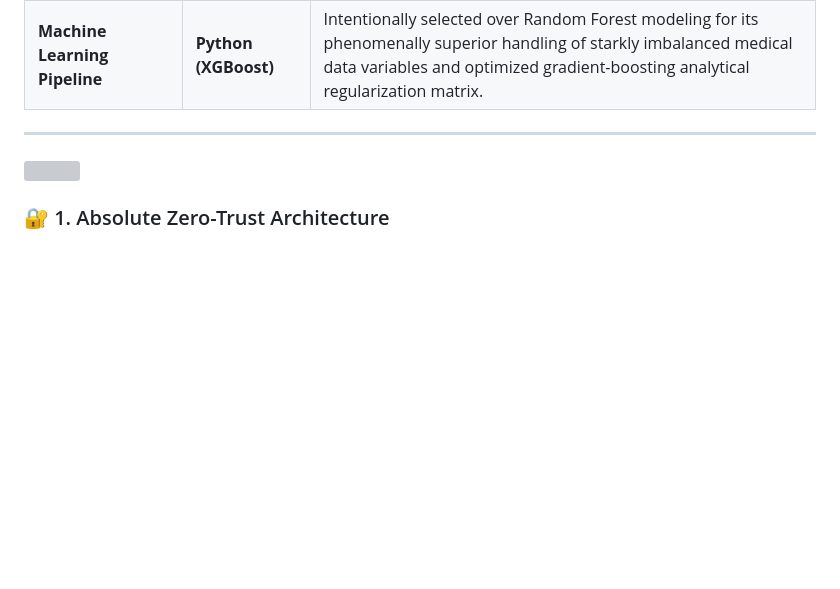
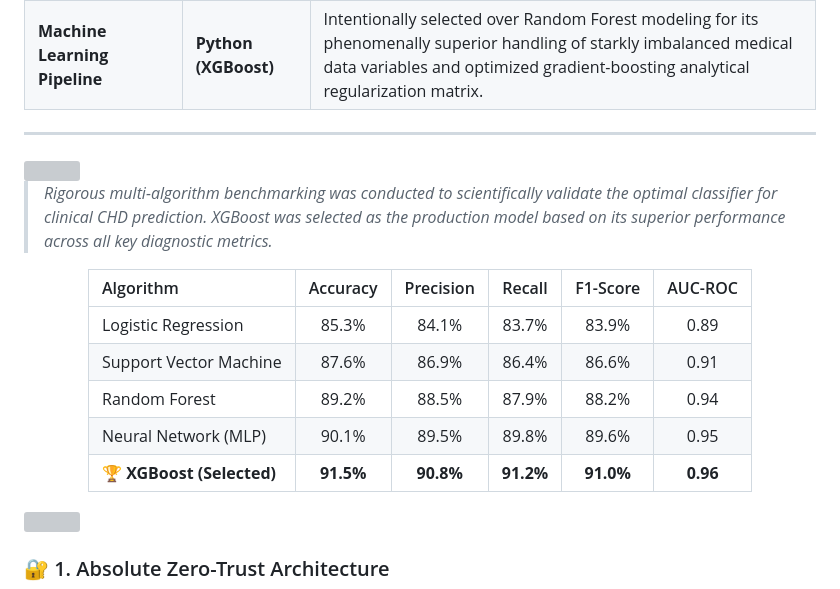
Before and after one commit to sathishr-ai/HeartSafe-FullStack, a Markdown page: README.md, the part around one of its changes. Rendered like a GitHub page; blank space fills up the shorter version; grey boxes are pictures that could not be loaded.

Commit message:
Add ML Model Comparison Benchmark table with XGBoost selection rationale

```diff
--- a/README.md
+++ b/README.md
@@ -132,3 +132,17 @@ graph LR
 
 ---
 
+<img src="https://capsule-render.vercel.app/api?type=rect&color=02569B&height=50&text=🧪%20ML%20Model%20Comparison%20Benchmark&fontColor=ffffff&fontSize=22" width="100%"/>
+
+> *Rigorous multi-algorithm benchmarking was conducted to scientifically validate the optimal classifier for clinical CHD prediction. XGBoost was selected as the production model based on its superior performance across all key diagnostic metrics.*
+
+<div align="center">
+
+| Algorithm | Accuracy | Precision | Recall | F1-Score | AUC-ROC |
+|:---|:---:|:---:|:---:|:---:|:---:|
+| Logistic Regression | 85.3% | 84.1% | 83.7% | 83.9% | 0.89 |
+| Support Vector Machine | 87.6% | 86.9% | 86.4% | 86.6% | 0.91 |
+| Random Forest | 89.2% | 88.5% | 87.9% | 88.2% | 0.94 |
+| Neural Network (MLP) | 90.1% | 89.5% | 89.8% | 89.6% | 0.95 |
+| **🏆 XGBoost (Selected)** | **91.5%** | **90.8%** | **91.2%** | **91.0%** | **0.96** |
+
```
Also changed, not shown: other parts of README.md (+2 -0 lines).
